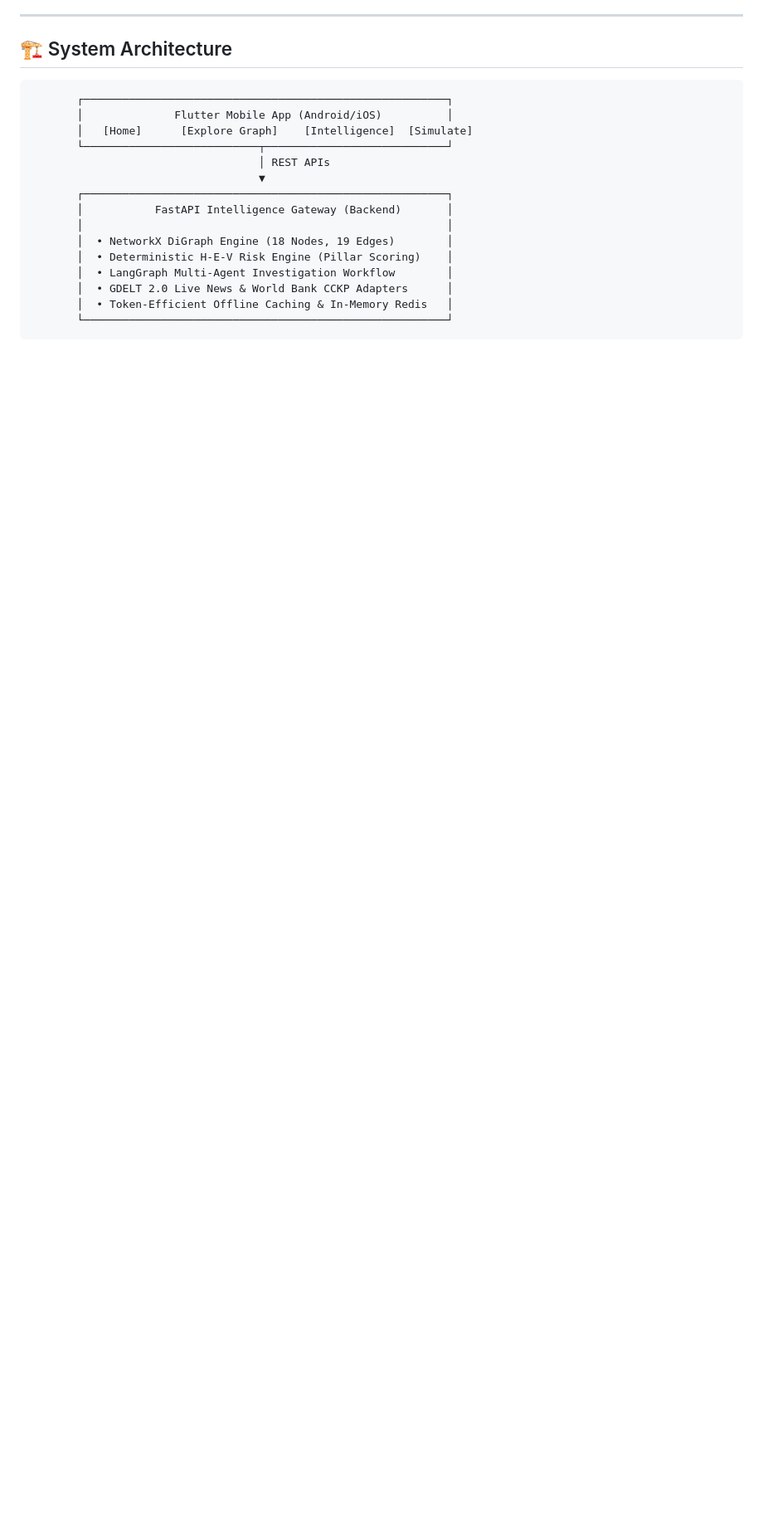
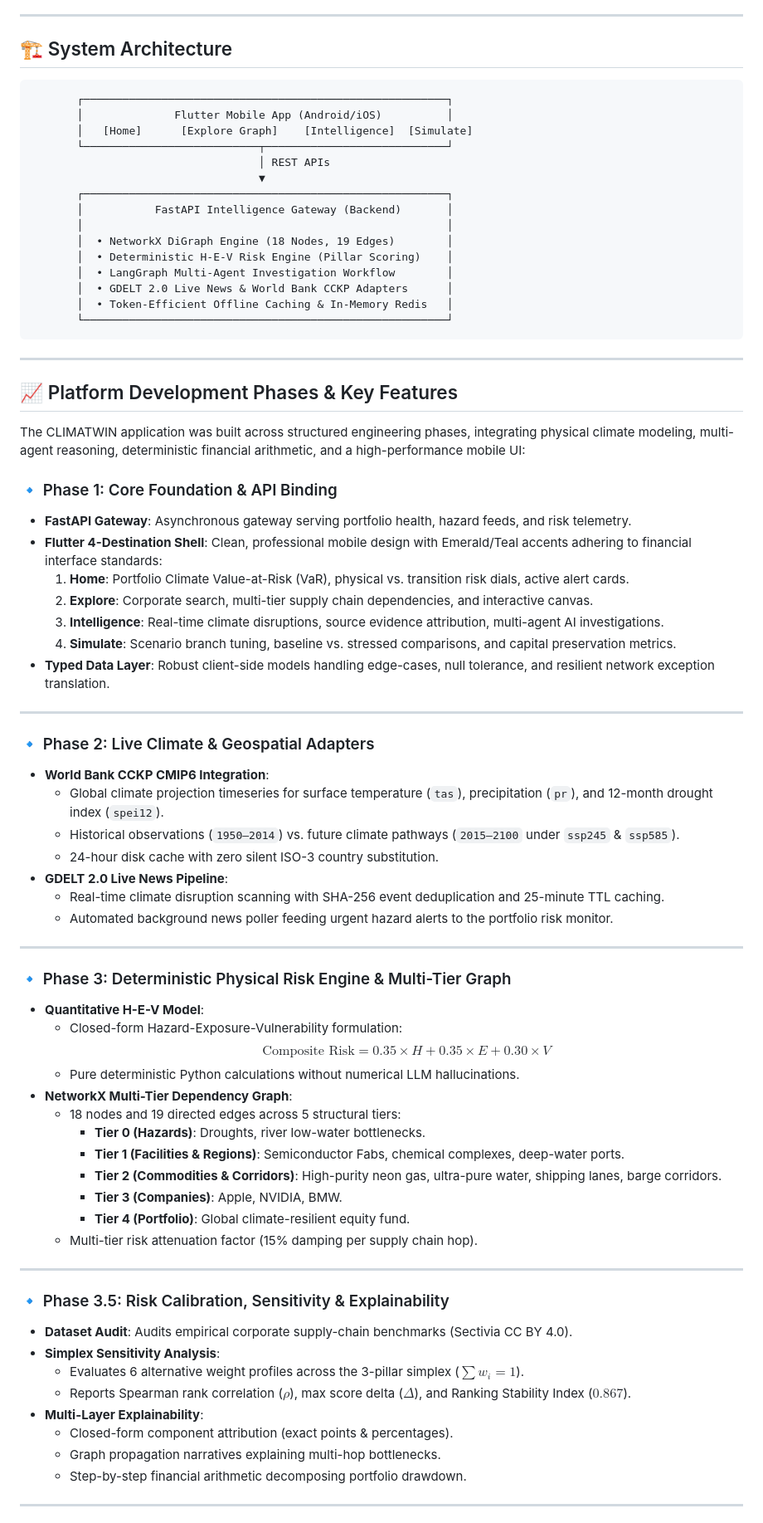
Before and after one commit to MAYnk111/climatwin, a Markdown page: README.md, the part around one of its changes. Shown at 83% size. Drawn GitHub-style; blank space fills up the shorter version.

Commit message:
docs: add detailed platform engineering phases (Phase 1 to Phase 6) to README

````diff
--- a/README.md
+++ b/README.md
@@ -46,3 +47,60 @@ CLIMATWIN bridges geospatial climate hazard modeling, multi-tier corporate suppl
        │  • Token-Efficient Offline Caching & In-Memory Redis   │
        └────────────────────────────────────────────────────────┘
 ```
+
+---
+
+## 📈 Platform Development Phases & Key Features
+
+The CLIMATWIN application was built across structured engineering phases, integrating physical climate modeling, multi-agent reasoning, deterministic financial arithmetic, and a high-performance mobile UI:
+
+### 🔹 Phase 1: Core Foundation & API Binding
+- **FastAPI Gateway**: Asynchronous gateway serving portfolio health, hazard feeds, and risk telemetry.
+- **Flutter 4-Destination Shell**: Clean, professional mobile design with Emerald/Teal accents adhering to financial interface standards:
+  1. **Home**: Portfolio Climate Value-at-Risk (VaR), physical vs. transition risk dials, active alert cards.
+  2. **Explore**: Corporate search, multi-tier supply chain dependencies, and interactive canvas.
+  3. **Intelligence**: Real-time climate disruptions, source evidence attribution, multi-agent AI investigations.
+  4. **Simulate**: Scenario branch tuning, baseline vs. stressed comparisons, and capital preservation metrics.
+- **Typed Data Layer**: Robust client-side models handling edge-cases, null tolerance, and resilient network exception translation.
+
+---
+
+### 🔹 Phase 2: Live Climate & Geospatial Adapters
+- **World Bank CCKP CMIP6 Integration**:
+  - Global climate projection timeseries for surface temperature (`tas`), precipitation (`pr`), and 12-month drought index (`spei12`).
+  - Historical observations (`1950–2014`) vs. future climate pathways (`2015–2100` under `ssp245` & `ssp585`).
+  - 24-hour disk cache with zero silent ISO-3 country substitution.
+- **GDELT 2.0 Live News Pipeline**:
+  - Real-time climate disruption scanning with SHA-256 event deduplication and 25-minute TTL caching.
+  - Automated background news poller feeding urgent hazard alerts to the portfolio risk monitor.
+
+---
+
+### 🔹 Phase 3: Deterministic Physical Risk Engine & Multi-Tier Graph
+- **Quantitative H-E-V Model**:
+  - Closed-form Hazard-Exposure-Vulnerability formulation:
+    $$\text{Composite Risk} = 0.35 \times H + 0.35 \times E + 0.30 \times V$$
+  - Pure deterministic Python calculations without numerical LLM hallucinations.
+- **NetworkX Multi-Tier Dependency Graph**:
+  - 18 nodes and 19 directed edges across 5 structural tiers:
+    - **Tier 0 (Hazards)**: Droughts, river low-water bottlenecks.
+    - **Tier 1 (Facilities & Regions)**: Semiconductor Fabs, chemical complexes, deep-water ports.
+    - **Tier 2 (Commodities & Corridors)**: High-purity neon gas, ultra-pure water, shipping lanes, barge corridors.
+    - **Tier 3 (Companies)**: Apple, NVIDIA, BMW.
+    - **Tier 4 (Portfolio)**: Global climate-resilient equity fund.
+  - Multi-tier risk attenuation factor (15% damping per supply chain hop).
+
+---
+
+### 🔹 Phase 3.5: Risk Calibration, Sensitivity & Explainability
+- **Dataset Audit**: Audits empirical corporate supply-chain benchmarks (Sectivia CC BY 4.0).
+- **Simplex Sensitivity Analysis**:
+  - Evaluates 6 alternative weight profiles across the 3-pillar simplex ($\sum w_i = 1$).
+  - Reports Spearman rank correlation ($\rho$), max score delta ($\Delta$), and Ranking Stability Index ($0.867$).
+- **Multi-Layer Explainability**:
+  - Closed-form component attribution (exact points & percentages).
+  - Graph propagation narratives explaining multi-hop bottlenecks.
+  - Step-by-step financial arithmetic decomposing portfolio drawdown.
+
+---
+
````
Also changed, not shown: other parts of README.md (+34 -0 lines).
